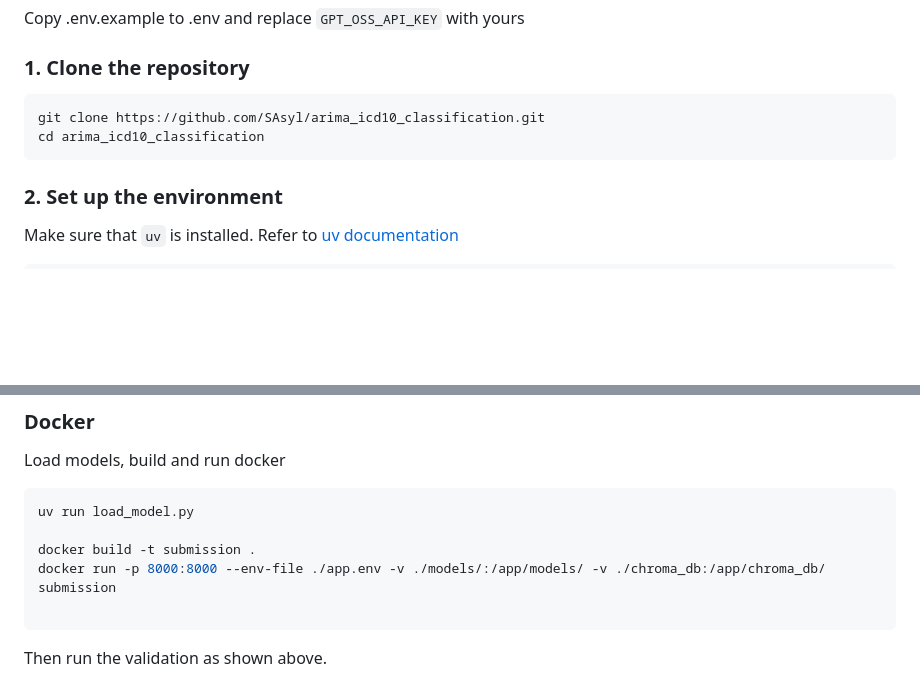
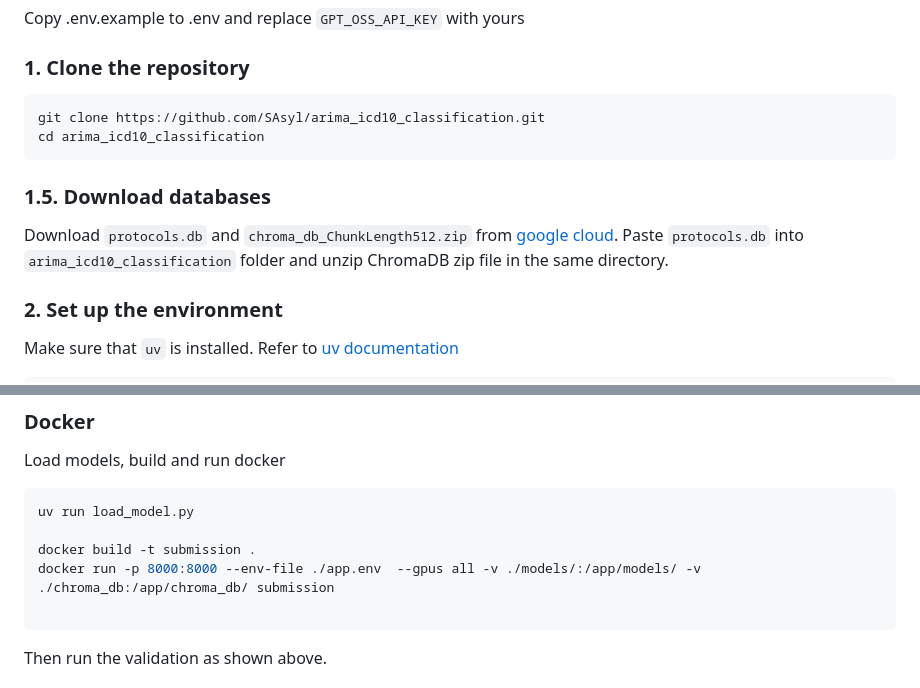
Before and after one commit to SAsyl/arima_icd10_classification, a Markdown page: README.md, 2 parts joined by grey strips. GitHub-like rendering; blank space fills up the shorter version.

Commit message:
chore: fix readme

````diff
--- a/README.md
+++ b/README.md
@@ -60,6 +60,9 @@ git clone https://github.com/SAsyl/arima_icd10_classification.git
 cd arima_icd10_classification
 ```
 
+### 1.5. Download databases
+Download `protocols.db` and `chroma_db_ChunkLength512.zip` from [google cloud](https://drive.google.com/drive/folders/1gRwOzDo0o8AN3mx61A3FM0GRFx8LJX_j). Paste `protocols.db` into `arima_icd10_classification` folder and unzip ChromaDB zip file in the same directory.
+
 ### 2. Set up the environment
 Make sure that `uv` is installed. Refer to [uv documentation](https://docs.astral.sh/uv/getting-started/installation/)
 
@@ -93,7 +96,7 @@ Load models, build and run docker
 uv run load_model.py
 
 docker build -t submission .
-docker run -p 8000:8000 --env-file ./app.env -v ./models/:/app/models/ -v ./chroma_db:/app/chroma_db/ submission
+docker run -p 8000:8000 --env-file ./app.env  --gpus all -v ./models/:/app/models/ -v ./chroma_db:/app/chroma_db/ submission
 
 ```
 Then run the validation as shown above.
````
